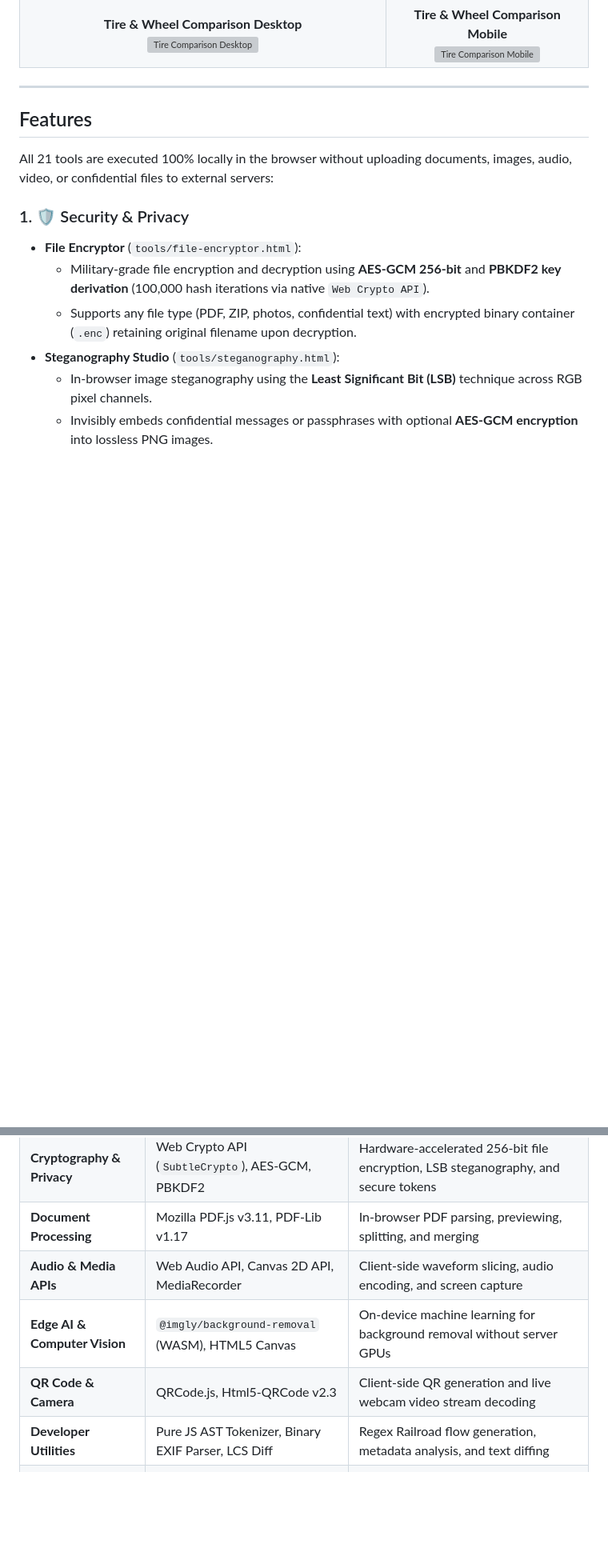
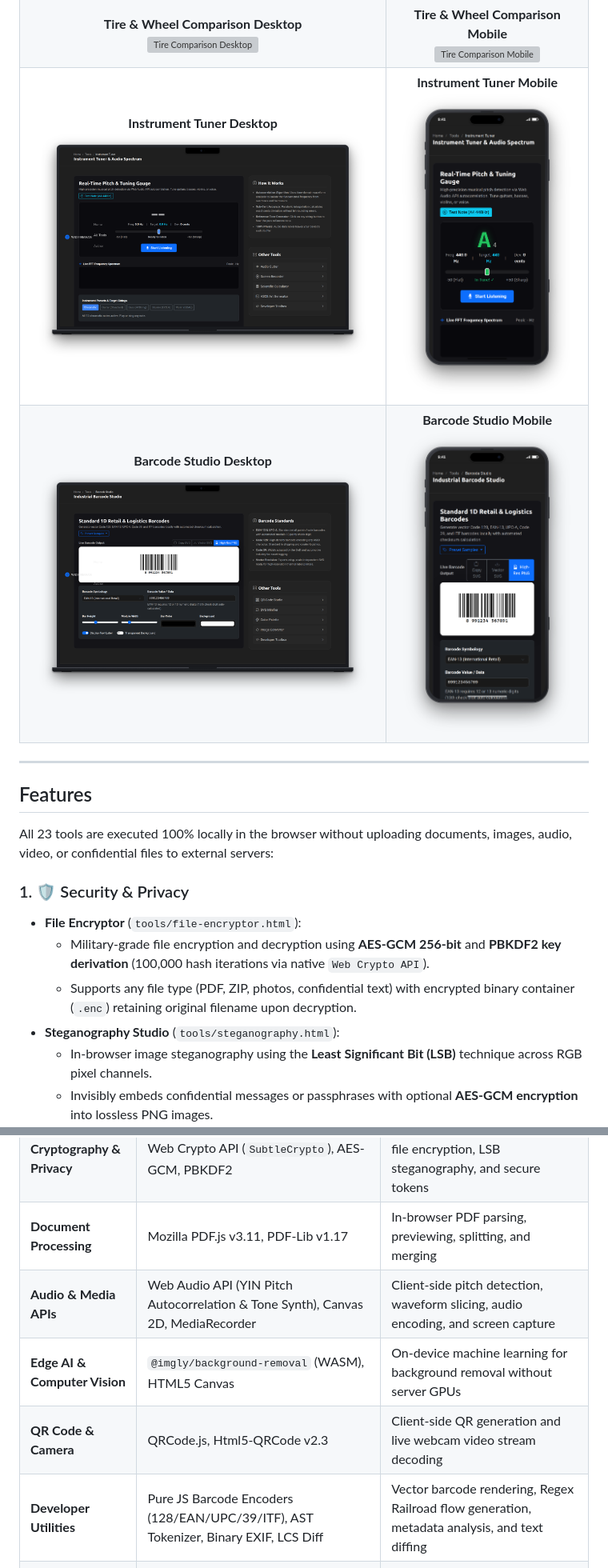
Before and after one commit to widifirmaan/javascript-aio-tools, a Markdown page: README.md, 2 parts joined by grey strips. Shown at 80% size. GitHub-like rendering; pictures changed too: screenshots/Barcode Studio Desktop.png (added), screenshots/Barcode Studio Mobile.png (added), screenshots/Instrument Tuner Desktop.png (added); blank space fills up the shorter version; grey boxes are pictures that could not be loaded.

```diff
--- a/README.md
+++ b/README.md
@@ -49,12 +49,14 @@ JavaScript All-in-One (AIO) Tools is an open-source, zero-server-cost collection
 | **Image Converter Desktop**<br>![Image Converter Desktop](screenshots/Image%20Converter%20Desktop.png) | **Image Converter Mobile**<br>![Image Converter Mobile](screenshots/Image%20Converter%20Mobile.png) |
 | **Text Editor Desktop**<br>![Text Editor Desktop](screenshots/Text%20Editor%20Desktop.png) | **Text Editor Mobile**<br>![Text Editor Mobile](screenshots/Text%20Editor%20Mobile.png) |
 | **Tire & Wheel Comparison Desktop**<br>![Tire Comparison Desktop](screenshots/Tire%20Comparison%20Desktop.png) | **Tire & Wheel Comparison Mobile**<br>![Tire Comparison Mobile](screenshots/Tire%20Comparison%20Mobile.png) |
+| **Instrument Tuner Desktop**<br>![Instrument Tuner Desktop](screenshots/Instrument%20Tuner%20Desktop.png) | **Instrument Tuner Mobile**<br>![Instrument Tuner Mobile](screenshots/Instrument%20Tuner%20Mobile.png) |
+| **Barcode Studio Desktop**<br>![Barcode Studio Desktop](screenshots/Barcode%20Studio%20Desktop.png) | **Barcode Studio Mobile**<br>![Barcode Studio Mobile](screenshots/Barcode%20Studio%20Mobile.png) |
 
 ---
 
 ## Features
 
-All 21 tools are executed 100% locally in the browser without uploading documents, images, audio, video, or confidential files to external servers:
+All 23 tools are executed 100% locally in the browser without uploading documents, images, audio, video, or confidential files to external servers:
 
 ### 1. 🛡️ Security & Privacy
 - **File Encryptor** (`tools/file-encryptor.html`):
@@ -139,10 +147,10 @@ All 21 tools are executed 100% locally in the browser without uploading document
 | **Core Architecture** | Vanilla JavaScript (ES6+), HTML5, CSS3 | Zero-framework, lightweight client-side application foundation |
 | **Cryptography & Privacy** | Web Crypto API (`SubtleCrypto`), AES-GCM, PBKDF2 | Hardware-accelerated 256-bit file encryption, LSB steganography, and secure tokens |
 | **Document Processing** | Mozilla PDF.js v3.11, PDF-Lib v1.17 | In-browser PDF parsing, previewing, splitting, and merging |
-| **Audio & Media APIs** | Web Audio API, Canvas 2D API, MediaRecorder | Client-side waveform slicing, audio encoding, and screen capture |
+| **Audio & Media APIs** | Web Audio API (YIN Pitch Autocorrelation & Tone Synth), Canvas 2D, MediaRecorder | Client-side pitch detection, waveform slicing, audio encoding, and screen capture |
 | **Edge AI & Computer Vision** | `@imgly/background-removal` (WASM), HTML5 Canvas | On-device machine learning for background removal without server GPUs |
 | **QR Code & Camera** | QRCode.js, Html5-QRCode v2.3 | Client-side QR generation and live webcam video stream decoding |
-| **Developer Utilities** | Pure JS AST Tokenizer, Binary EXIF Parser, LCS Diff | Regex Railroad flow generation, metadata analysis, and text diffing |
+| **Developer Utilities** | Pure JS Barcode Encoders (128/EAN/UPC/39/ITF), AST Tokenizer, Binary EXIF, LCS Diff | Vector barcode rendering, Regex Railroad flow generation, metadata analysis, and text diffing |
 | **Styling & Icons** | Tailwind CSS v4, Bootstrap 5.3, Bootstrap Icons, AOS | Responsive neo-brutalist / modern clean interface with scroll animations |
 | **Edge Hosting** | Cloudflare Pages + Custom `_headers` | Global edge distribution, HTTPS SSL, and canonical URL routing |
 
```
Also changed, not shown: other parts of README.md (+13 -5 lines), screenshots/Password Generator Desktop.png, screenshots/Password Generator Mobile.png, 5 other files.
